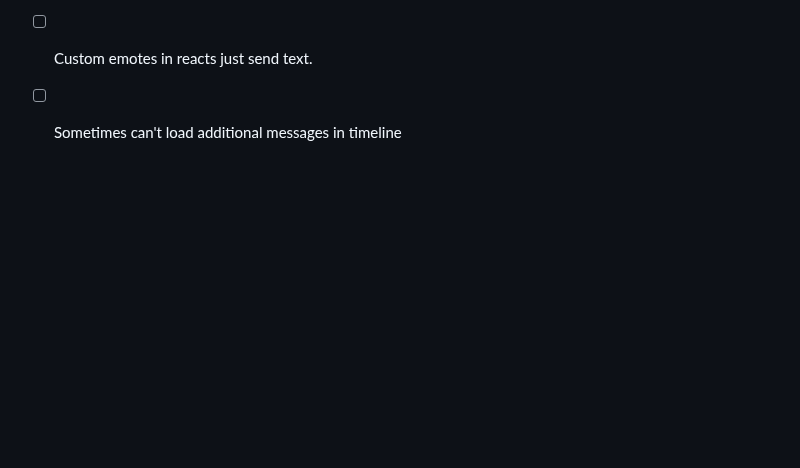
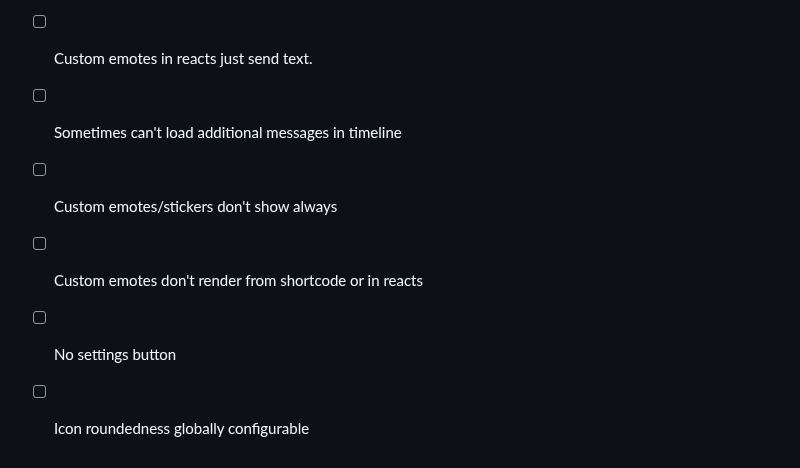
Before and after one commit to conner-s/quark, a Markdown page: DESIGN.md, the part around the change. GitHub-like rendering; blank space fills up the shorter version.

Commit message:
Update bug list

```diff
--- a/DESIGN.md
+++ b/DESIGN.md
@@ -760,3 +760,7 @@ quark/
 - [ ] toml file seems to be ignored
 - [ ] Custom emotes in reacts just send text.
 - [ ] Sometimes can't load additional messages in timeline
+- [ ] Custom emotes/stickers don't show always
+- [ ] Custom emotes don't render from shortcode or in reacts
+- [ ] No settings button
+- [ ] Icon roundedness globally configurable
```
